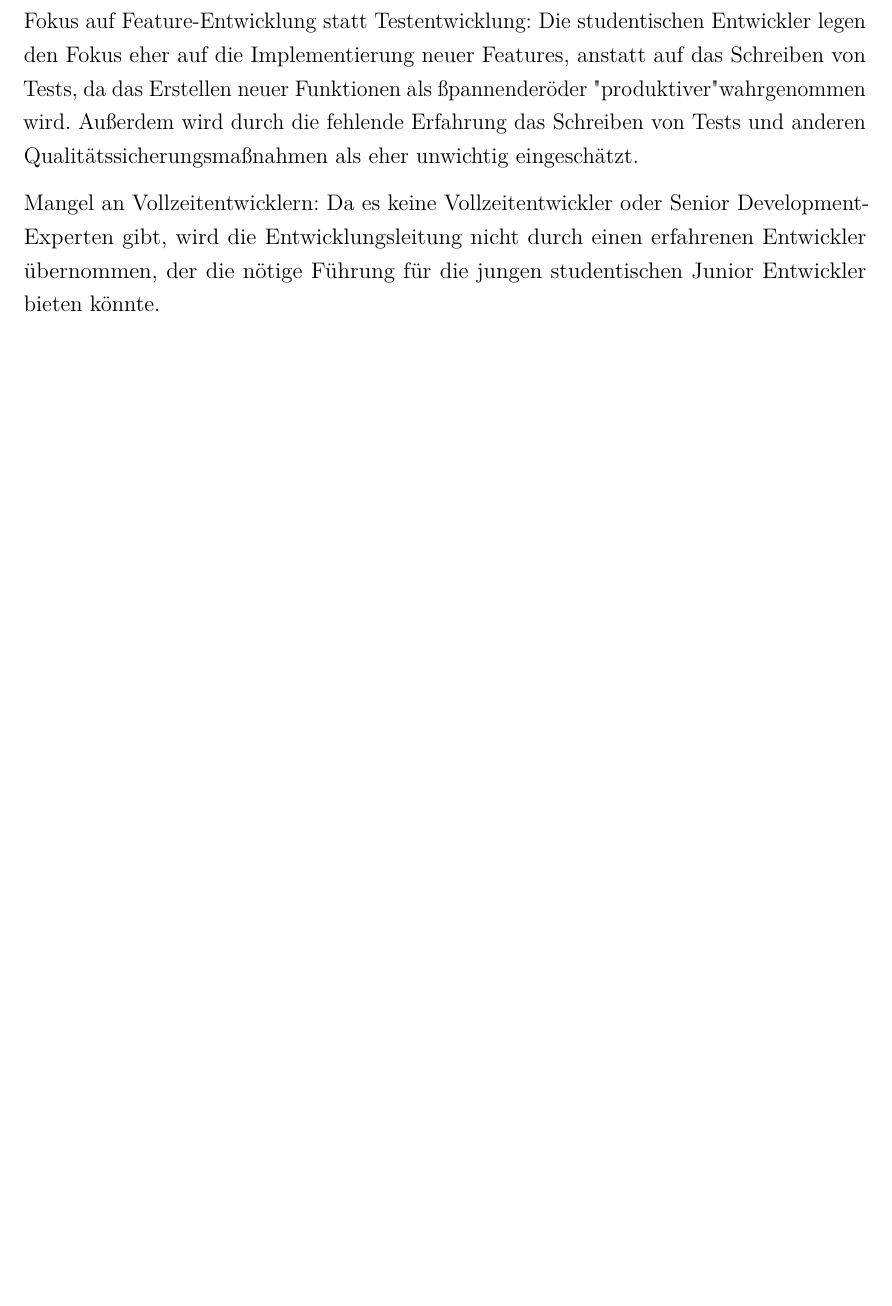
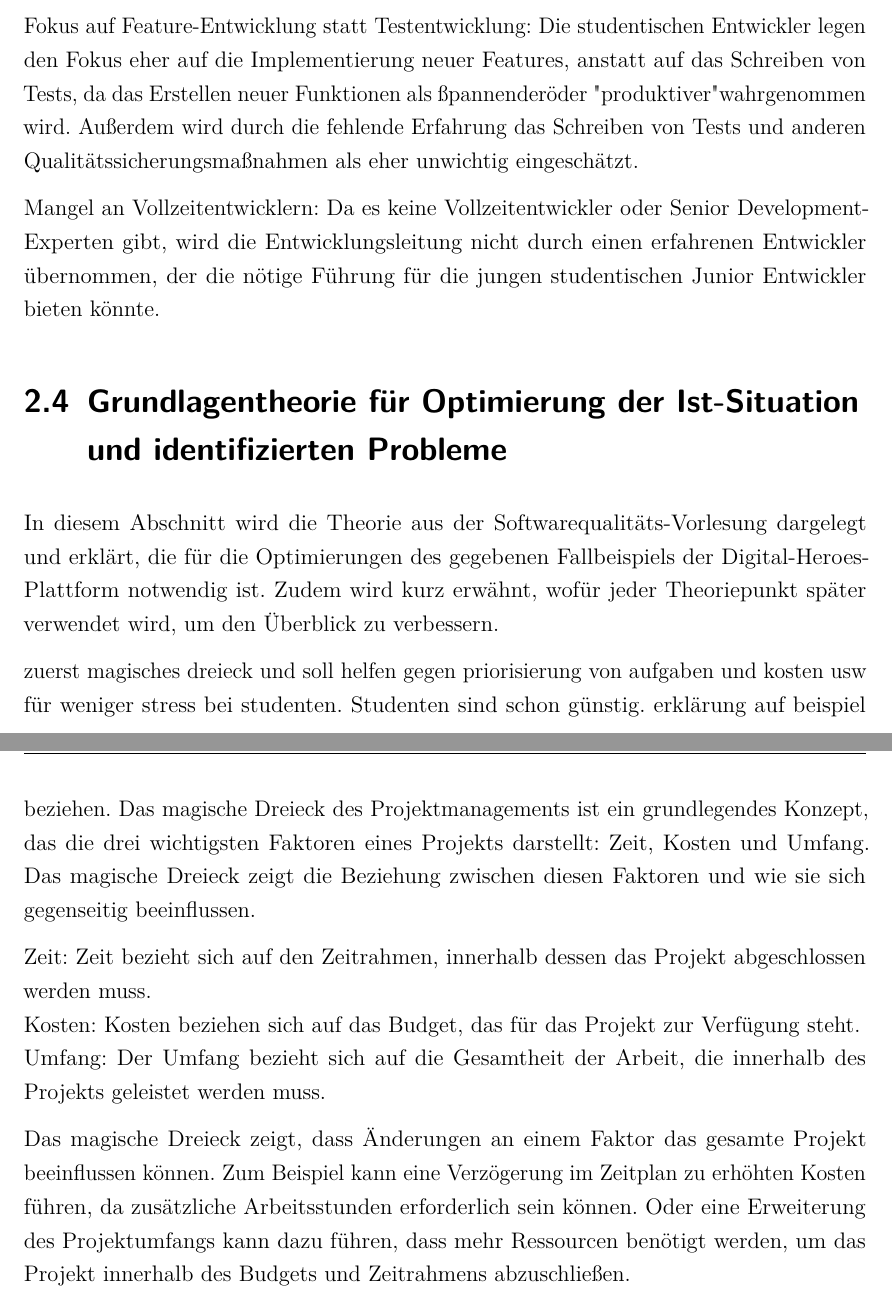
Before and after one commit to 4kills/sqm, a LaTeX document (documentation/SQM.tex, which reads documentation/Inhalt/04_Inhalt/Hauptteil.tex): part of page 12 of 12 before the commit and two parts of pages 12 and 13 of 13 after it, the two joined at a grey line, cut so that both start at the same text, the shorter picture padded with empty space. Compiled offline with pdfLaTeX.

Commit message:
added magical triangle

```diff
--- a/documentation/Inhalt/04_Inhalt/Hauptteil.tex
+++ b/documentation/Inhalt/04_Inhalt/Hauptteil.tex
@@ -187,3 +187,27 @@ Qualitätssicherungsmaßnahmen als eher unwichtig eingeschätzt.
 Mangel an Vollzeitentwicklern: Da es keine Vollzeitentwickler oder Senior Development-Experten gibt,
 wird die Entwicklungsleitung nicht durch einen erfahrenen Entwickler übernommen,
 der die nötige Führung für die jungen studentischen Junior Entwickler bieten könnte.
+
+\section{Grundlagentheorie für Optimierung der Ist-Situation und identifizierten Probleme}
+
+In diesem Abschnitt wird die Theorie aus der Softwarequalitäts-Vorlesung
+dargelegt und erklärt, die für die Optimierungen des gegebenen
+Fallbeispiels der Digital-Heroes-Plattform notwendig ist.
+Zudem wird kurz erwähnt, wofür jeder Theoriepunkt später verwendet wird,
+um den Überblick zu verbessern.
+
+zuerst magisches dreieck und soll helfen gegen priorisierung von aufgaben und kosten usw
+für weniger stress bei studenten. Studenten sind schon günstig. erklärung auf beispiel beziehen.
+Das magische Dreieck des Projektmanagements ist ein grundlegendes Konzept,
+das die drei wichtigsten Faktoren eines Projekts darstellt: Zeit, Kosten und Umfang.
+Das magische Dreieck zeigt die Beziehung zwischen diesen Faktoren und wie sie sich gegenseitig beeinflussen.
+
+Zeit: Zeit bezieht sich auf den Zeitrahmen, innerhalb dessen das Projekt abgeschlossen werden muss. \\
+Kosten: Kosten beziehen sich auf das Budget, das für das Projekt zur Verfügung steht. \\
+Umfang: Der Umfang bezieht sich auf die Gesamtheit der Arbeit, die innerhalb des Projekts geleistet werden muss.
+
+Das magische Dreieck zeigt, dass Änderungen an einem Faktor das gesamte Projekt beeinflussen können.
+Zum Beispiel kann eine Verzögerung im Zeitplan zu erhöhten Kosten führen,
+da zusätzliche Arbeitsstunden erforderlich sein können.
+Oder eine Erweiterung des Projektumfangs kann dazu führen, dass mehr Ressourcen benötigt werden,
+um das Projekt innerhalb des Budgets und Zeitrahmens abzuschließen.
```
Also changed, not shown: documentation/Inhalt/04_Inhalt/Einführung.tex (+3 -2 lines), documentation/SQM.pdf.
